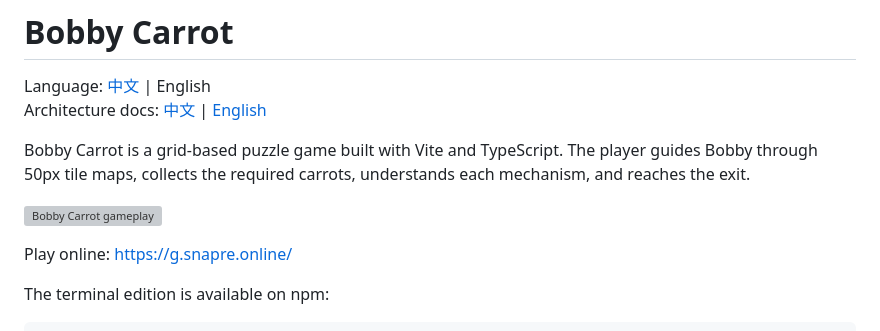
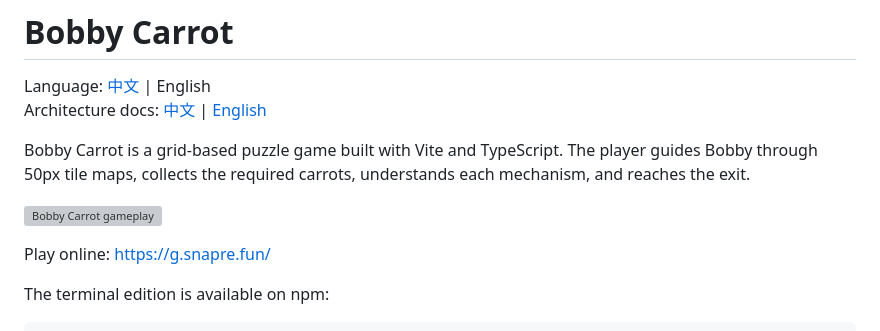
Before and after one commit to bobbygame/bobbygame.github.io, a Markdown page: README.en.md, the part around the change. Drawn GitHub-style; grey boxes are pictures that could not be loaded.

```diff
--- a/README.en.md
+++ b/README.en.md
@@ -7,7 +7,7 @@ Bobby Carrot is a grid-based puzzle game built with Vite and TypeScript. The pla
 
 ![Bobby Carrot gameplay](./public/game.png)
 
-Play online: [https://g.snapre.online/](https://g.snapre.online/)
+Play online: [https://g.snapre.fun/](https://g.snapre.fun/)
 
 The terminal edition is available on npm:
 
```
Also changed, not shown: README.md (+1 -1 lines).
